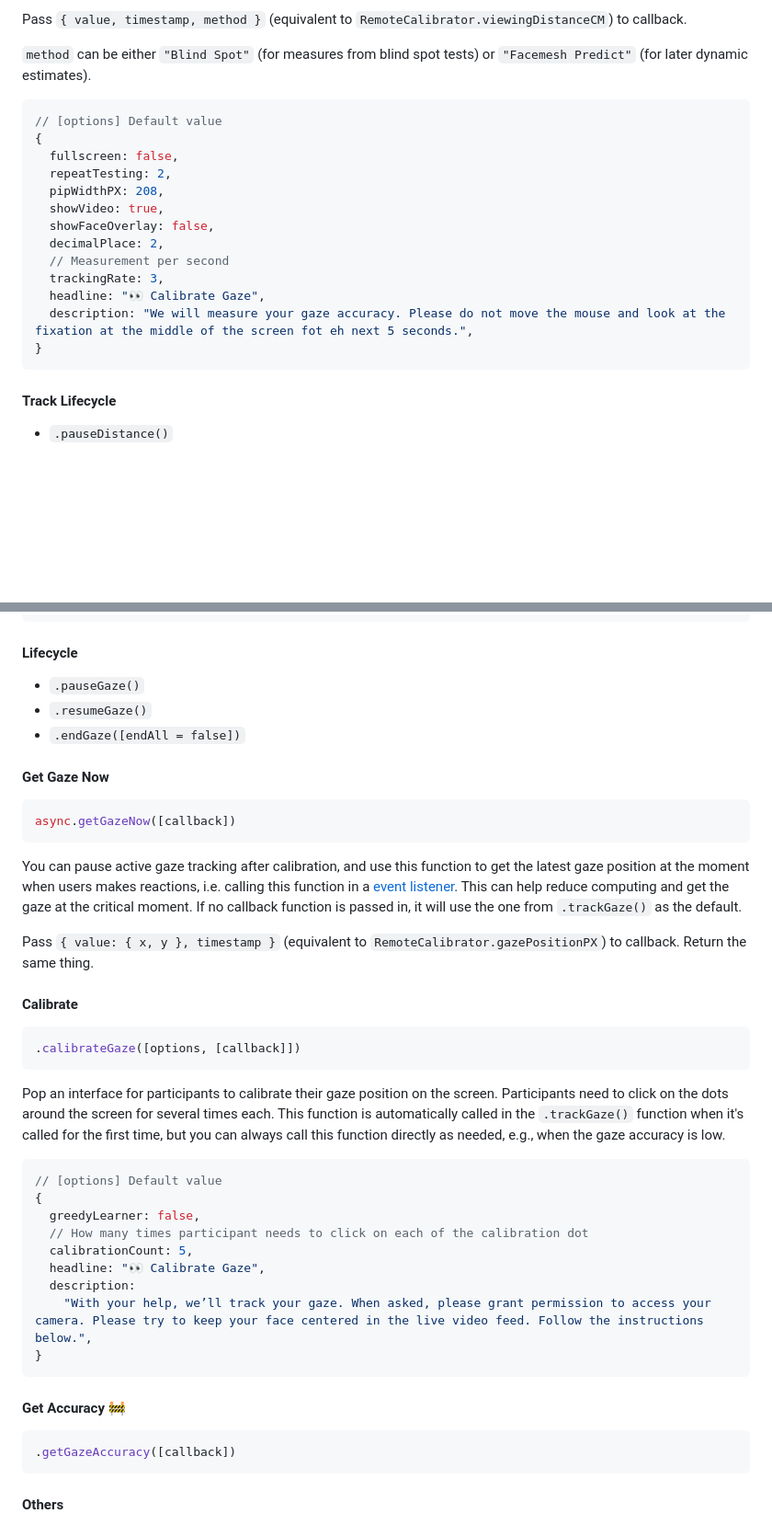
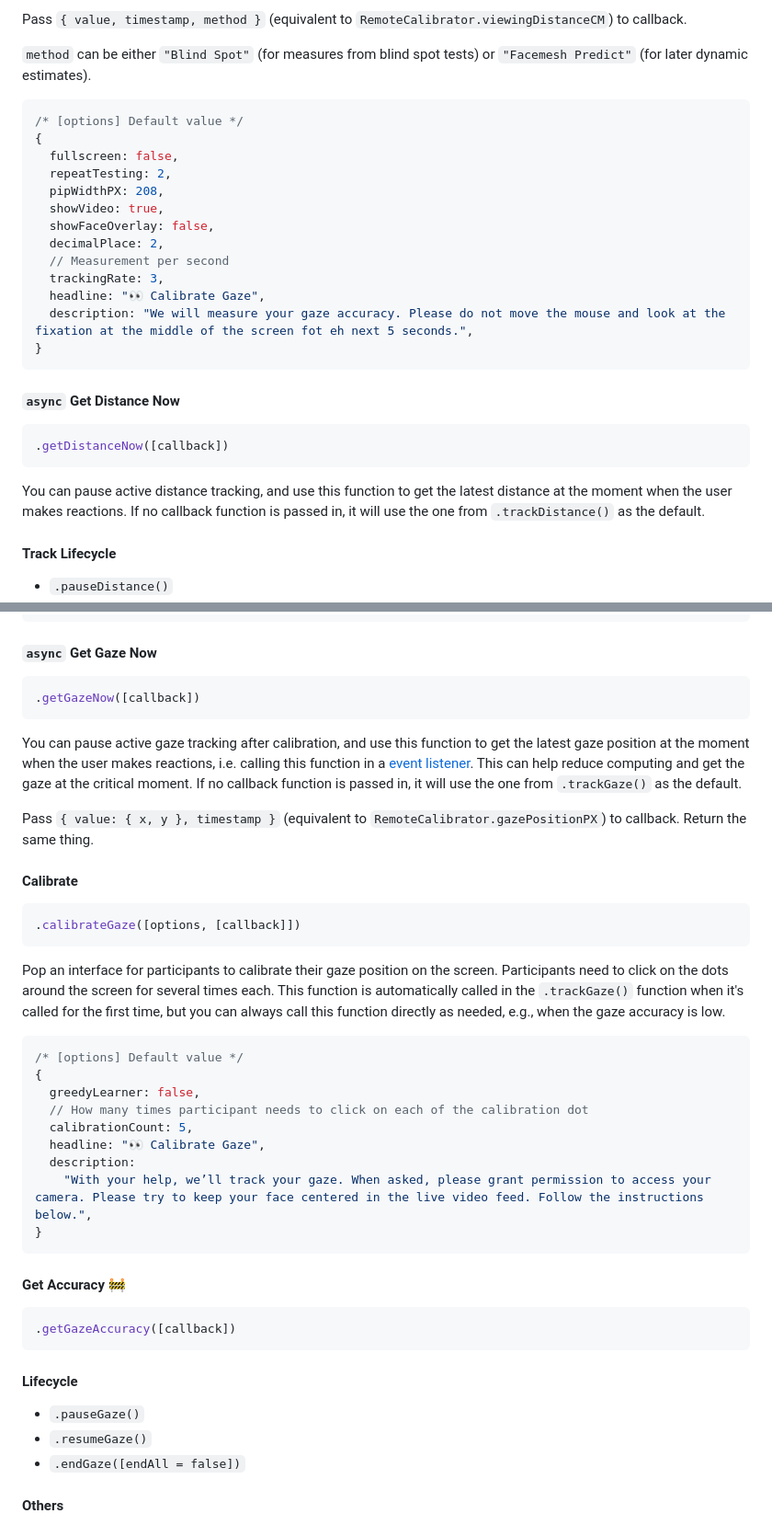
Before and after one commit to EasyEyes/remote-calibrator, a Markdown page: README.md, 2 parts joined by grey strips. Shown: that part at 92% size. Drawn GitHub-style; blank space fills up the shorter version.

````diff
--- a/README.md
+++ b/README.md
@@ -231,7 +237,7 @@ Pass `{ value, timestamp, method }` (equivalent to `RemoteCalibrator.viewingDist
 `method` can be either `"Blind Spot"` (for measures from blind spot tests) or `"Facemesh Predict"` (for later dynamic estimates).
 
 ```js
-// [options] Default value
+/* [options] Default value */
 {
   fullscreen: false,
   repeatTesting: 2,
@@ -245,6 +251,14 @@ Pass `{ value, timestamp, method }` (equivalent to `RemoteCalibrator.viewingDist
   description: "We will measure your gaze accuracy. Please do not move the mouse and look at the fixation at the middle of the screen fot eh next 5 seconds.",
 }
 ```
+
+#### `async` Get Distance Now
+
+```js
+.getDistanceNow([callback])
+```
+
+You can pause active distance tracking, and use this function to get the latest distance at the moment when the user makes reactions. If no callback function is passed in, it will use the one from `.trackDistance()` as the default.
 
 #### Track Lifecycle
 
@@ -295,19 +309,13 @@ Pass `{ value: { x, y }, timestamp }` (equivalent to `RemoteCalibrator.gazePosit
 }
 ```
 
-#### Lifecycle
-
-- `.pauseGaze()`
-- `.resumeGaze()`
-- `.endGaze([endAll = false])`
-
-#### Get Gaze Now
+#### `async` Get Gaze Now
 
 ```js
-async.getGazeNow([callback])
+.getGazeNow([callback])
 ```
 
-You can pause active gaze tracking after calibration, and use this function to get the latest gaze position at the moment when users makes reactions, i.e. calling this function in a [event listener](https://developer.mozilla.org/en-US/docs/Web/API/EventTarget/addEventListener). This can help reduce computing and get the gaze at the critical moment. If no callback function is passed in, it will use the one from `.trackGaze()` as the default.
+You can pause active gaze tracking after calibration, and use this function to get the latest gaze position at the moment when the user makes reactions, i.e. calling this function in a [event listener](https://developer.mozilla.org/en-US/docs/Web/API/EventTarget/addEventListener). This can help reduce computing and get the gaze at the critical moment. If no callback function is passed in, it will use the one from `.trackGaze()` as the default.
 
 Pass `{ value: { x, y }, timestamp }` (equivalent to `RemoteCalibrator.gazePositionPX`) to callback. Return the same thing.
 
@@ -320,7 +328,7 @@ Pass `{ value: { x, y }, timestamp }` (equivalent to `RemoteCalibrator.gazePosit
 Pop an interface for participants to calibrate their gaze position on the screen. Participants need to click on the dots around the screen for several times each. This function is automatically called in the `.trackGaze()` function when it's called for the first time, but you can always call this function directly as needed, e.g., when the gaze accuracy is low.
 
 ```js
-// [options] Default value
+/* [options] Default value */
 {
   greedyLearner: false,
   // How many times participant needs to click on each of the calibration dot
@@ -336,6 +344,12 @@ Pop an interface for participants to calibrate their gaze position on the screen
 ```js
 .getGazeAccuracy([callback])
 ```
+
+#### Lifecycle
+
+- `.pauseGaze()`
+- `.resumeGaze()`
+- `.endGaze([endAll = false])`
 
 #### Others
 
````
Also changed, not shown: other parts of README.md (+27 -21 lines), CHANGELOG.md (+4 -0 lines), media/panel.png.
